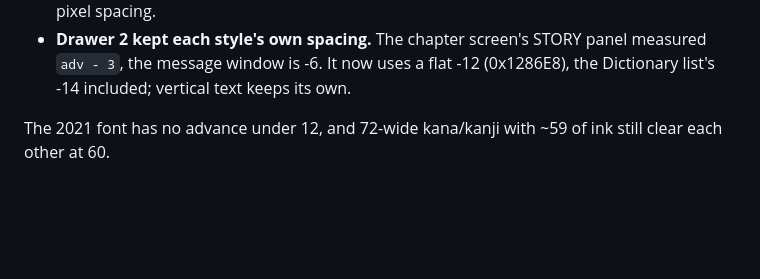
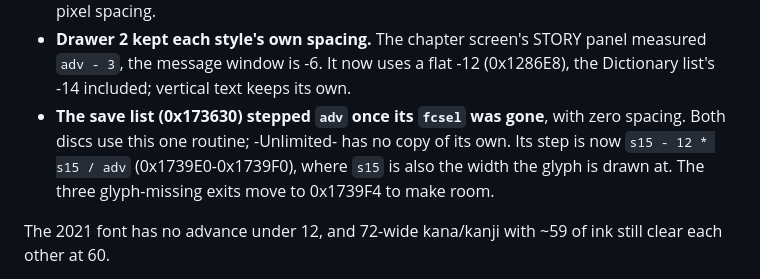
Before and after one commit to Foxiary/VE-ES, a Markdown page: CLAUDE.md, the part around one of its changes. GitHub-like rendering; blank space fills up the shorter version.

```diff
--- a/CLAUDE.md
+++ b/CLAUDE.md
@@ -571,6 +571,11 @@ and even. Measured off a screenshot it draws each glyph at full size and steps
 - **Drawer 2 kept each style's own spacing.** The chapter screen's STORY panel
   measured `adv - 3`, the message window is -6. It now uses a flat -12
   (0x1286E8), the Dictionary list's -14 included; vertical text keeps its own.
+- **The save list (0x173630) stepped `adv` once its `fcsel` was gone**, with
+  zero spacing. Both discs use this one routine; -Unlimited- has no copy of its
+  own. Its step is now `s15 - 12 * s15 / adv` (0x1739E0-0x1739F0), where `s15` is
+  also the width the glyph is drawn at. The three glyph-missing exits move to
+  0x1739F4 to make room.
 
 The 2021 font has no advance under 12, and 72-wide kana/kanji with ~59 of ink
 still clear each other at 60.
```
Also changed, not shown: other parts of CLAUDE.md (+59 -0 lines).
